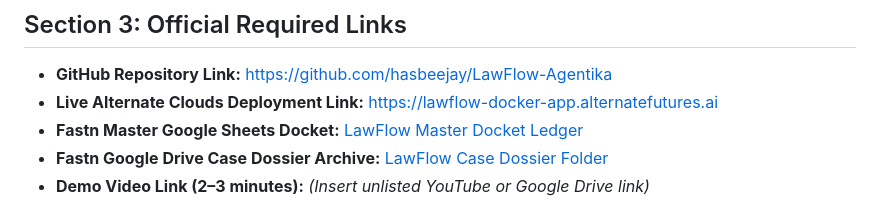
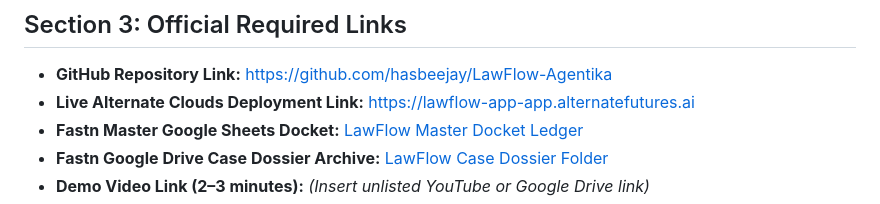
Before and after one commit to hasbeejay/LawFlow-Agentika, a Markdown page: SUBMISSION_GUIDE_AGENTIKA_2.0.md, the part around the change. Rendered like a GitHub page.

```diff
--- a/SUBMISSION_GUIDE_AGENTIKA_2.0.md
+++ b/SUBMISSION_GUIDE_AGENTIKA_2.0.md
@@ -41,7 +41,7 @@
 ## Section 3: Official Required Links
 
 * **GitHub Repository Link:** [https://github.com/hasbeejay/LawFlow-Agentika](https://github.com/hasbeejay/LawFlow-Agentika)
-* **Live Alternate Clouds Deployment Link:** [https://lawflow-docker-app.alternatefutures.ai](https://lawflow-docker-app.alternatefutures.ai)
+* **Live Alternate Clouds Deployment Link:** [https://lawflow-app-app.alternatefutures.ai](https://lawflow-app-app.alternatefutures.ai)
 * **Fastn Master Google Sheets Docket:** [LawFlow Master Docket Ledger](https://docs.google.com/spreadsheets/d/1nWJj4TawBA4NO0TvzyRt6GB-g-xJh7YsPccQCg1WZnw/edit?gid=0#gid=0)
 * **Fastn Google Drive Case Dossier Archive:** [LawFlow Case Dossier Folder](https://drive.google.com/drive/folders/1IDfiawCj8uAIIc-hs1tdZOK_5DMSD-tS?usp=share_link)
 * **Demo Video Link (2–3 minutes):** *(Insert unlisted YouTube or Google Drive link)*
```
Also changed, not shown: README.md (+1 -1 lines).
